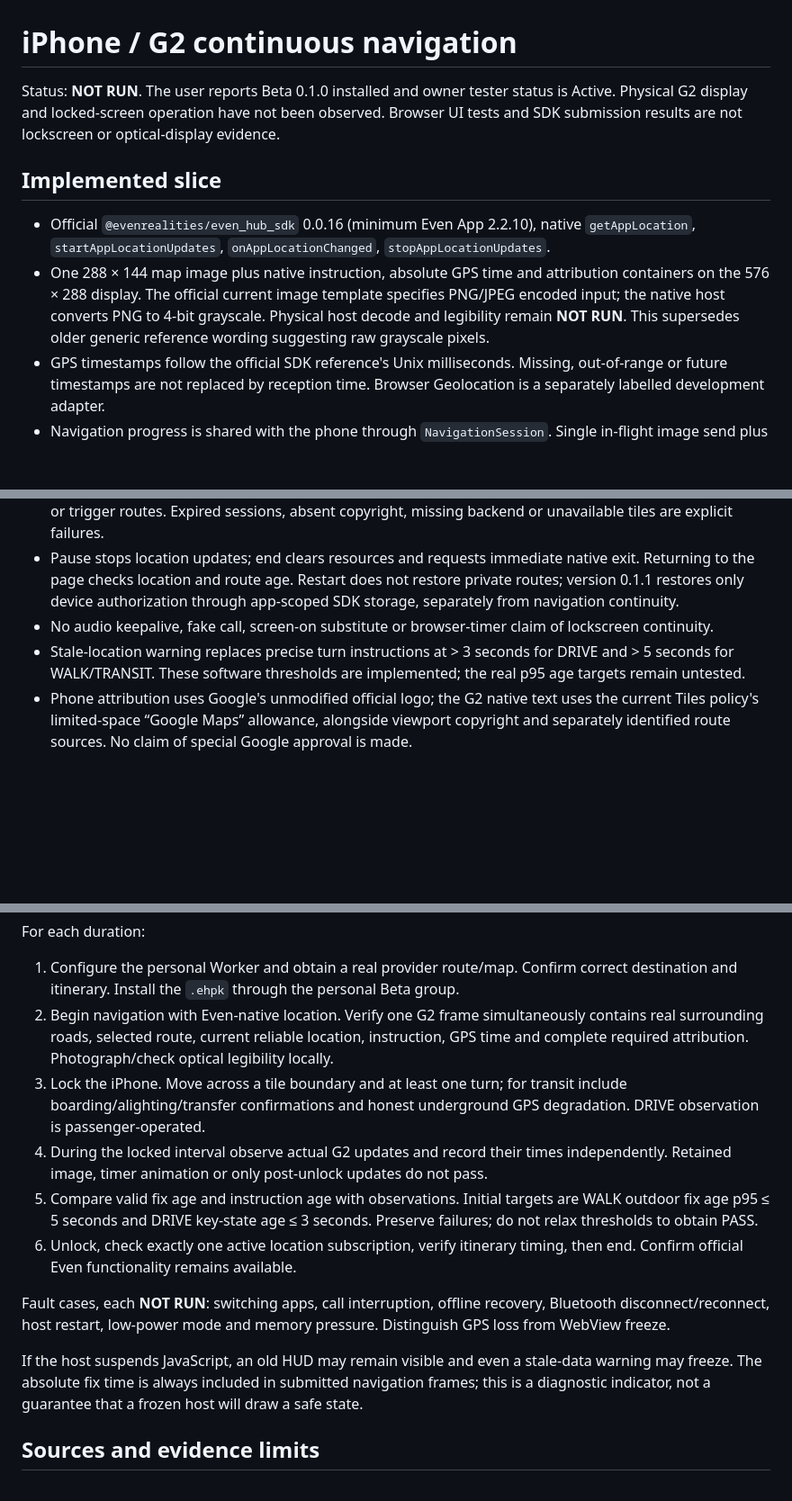
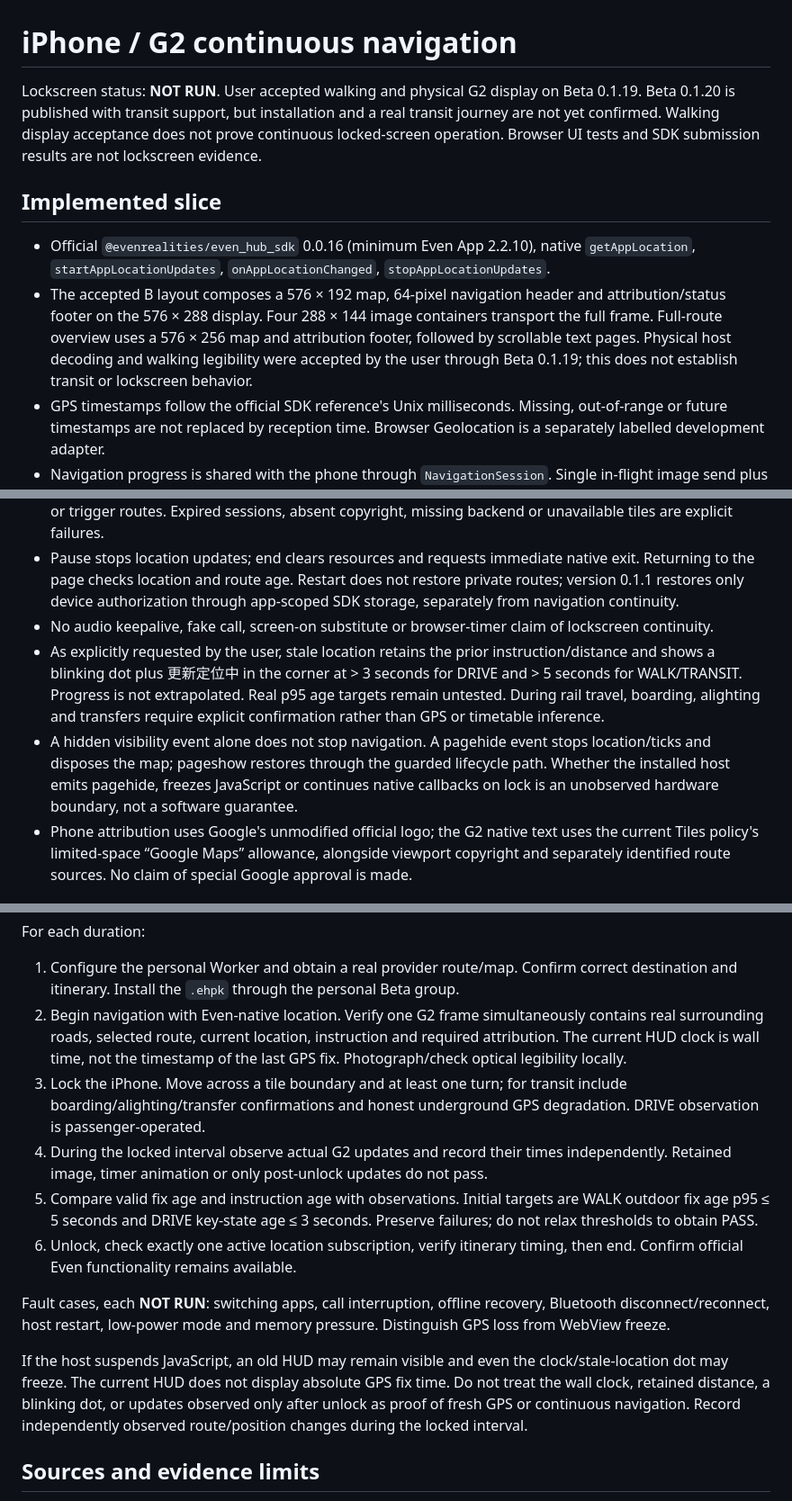
Before and after one commit to jiajiezhou95/even-nav, a Markdown page: docs/LOCKSCREEN_REPORT.md, 3 parts joined by grey strips. Shown at 90% size. Drawn GitHub-style; blank space fills up the shorter version.

Commit message:
Align lockscreen acceptance notes with current G2 behavior

```diff
--- a/docs/LOCKSCREEN_REPORT.md
+++ b/docs/LOCKSCREEN_REPORT.md
@@ -1,17 +1,18 @@
 # iPhone / G2 continuous navigation
 
-Status: **NOT RUN**. The user reports Beta 0.1.0 installed and owner tester status is Active. Physical G2 display and locked-screen operation have not been observed. Browser UI tests and SDK submission results are not lockscreen or optical-display evidence.
+Lockscreen status: **NOT RUN**. User accepted walking and physical G2 display on Beta 0.1.19. Beta 0.1.20 is published with transit support, but installation and a real transit journey are not yet confirmed. Walking display acceptance does not prove continuous locked-screen operation. Browser UI tests and SDK submission results are not lockscreen evidence.
 
 ## Implemented slice
 
 - Official `@evenrealities/even_hub_sdk` 0.0.16 (minimum Even App 2.2.10), native `getAppLocation`, `startAppLocationUpdates`, `onAppLocationChanged`, `stopAppLocationUpdates`.
-- One 288 × 144 map image plus native instruction, absolute GPS time and attribution containers on the 576 × 288 display. The official current image template specifies PNG/JPEG encoded input; the native host converts PNG to 4-bit grayscale. Physical host decode and legibility remain **NOT RUN**. This supersedes older generic reference wording suggesting raw grayscale pixels.
+- The accepted B layout composes a 576 × 192 map, 64-pixel navigation header and attribution/status footer on the 576 × 288 display. Four 288 × 144 image containers transport the full frame. Full-route overview uses a 576 × 256 map and attribution footer, followed by scrollable text pages. Physical host decoding and walking legibility were accepted by the user through Beta 0.1.19; this does not establish transit or lockscreen behavior.
 - GPS timestamps follow the official SDK reference's Unix milliseconds. Missing, out-of-range or future timestamps are not replaced by reception time. Browser Geolocation is a separately labelled development adapter.
 - Navigation progress is shared with the phone through `NavigationSession`. Single in-flight image send plus one latest pending frame, invalidated on route version changes. Native submission metadata is retained only in session memory and does not prove optical appearance.
 - The displayed basemap bitmap remains only while its exact viewport is active. Source tiles are decoded, composited, immediately closed and never cached; moving to a new viewport refetches its tiles (`cache: no-store`) and discards the previous base image. GPS overlay updates do not refetch the unchanged view or trigger routes. Expired sessions, absent copyright, missing backend or unavailable tiles are explicit failures.
 - Pause stops location updates; end clears resources and requests immediate native exit. Returning to the page checks location and route age. Restart does not restore private routes; version 0.1.1 restores only device authorization through app-scoped SDK storage, separately from navigation continuity.
 - No audio keepalive, fake call, screen-on substitute or browser-timer claim of lockscreen continuity.
-- Stale-location warning replaces precise turn instructions at > 3 seconds for DRIVE and > 5 seconds for WALK/TRANSIT. These software thresholds are implemented; the real p95 age targets remain untested.
+- As explicitly requested by the user, stale location retains the prior instruction/distance and shows a blinking dot plus 更新定位中 in the corner at > 3 seconds for DRIVE and > 5 seconds for WALK/TRANSIT. Progress is not extrapolated. Real p95 age targets remain untested. During rail travel, boarding, alighting and transfers require explicit confirmation rather than GPS or timetable inference.
+- A hidden visibility event alone does not stop navigation. A pagehide event stops location/ticks and disposes the map; pageshow restores through the guarded lifecycle path. Whether the installed host emits pagehide, freezes JavaScript or continues native callbacks on lock is an unobserved hardware boundary, not a software guarantee.
 - Phone attribution uses Google's unmodified official logo; the G2 native text uses the current Tiles policy's limited-space “Google Maps” allowance, alongside viewport copyright and separately identified route sources. No claim of special Google approval is made.
 
 ## Required physical matrix
@@ -29,7 +30,7 @@ Record locally under ignored `.local/evidence/`: iPhone model, iOS version, Even
 For each duration:
 
 1. Configure the personal Worker and obtain a real provider route/map. Confirm correct destination and itinerary. Install the `.ehpk` through the personal Beta group.
-2. Begin navigation with Even-native location. Verify one G2 frame simultaneously contains real surrounding roads, selected route, current reliable location, instruction, GPS time and complete required attribution. Photograph/check optical legibility locally.
+2. Begin navigation with Even-native location. Verify one G2 frame simultaneously contains real surrounding roads, selected route, current location, instruction and required attribution. The current HUD clock is wall time, not the timestamp of the last GPS fix. Photograph/check optical legibility locally.
 3. Lock the iPhone. Move across a tile boundary and at least one turn; for transit include boarding/alighting/transfer confirmations and honest underground GPS degradation. DRIVE observation is passenger-operated.
 4. During the locked interval observe actual G2 updates and record their times independently. Retained image, timer animation or only post-unlock updates do not pass.
 5. Compare valid fix age and instruction age with observations. Initial targets are WALK outdoor fix age p95 ≤ 5 seconds and DRIVE key-state age ≤ 3 seconds. Preserve failures; do not relax thresholds to obtain PASS.
@@ -37,7 +38,7 @@ For each duration:
 
 Fault cases, each **NOT RUN**: switching apps, call interruption, offline recovery, Bluetooth disconnect/reconnect, host restart, low-power mode and memory pressure. Distinguish GPS loss from WebView freeze.
 
-If the host suspends JavaScript, an old HUD may remain visible and even a stale-data warning may freeze. The absolute fix time is always included in submitted navigation frames; this is a diagnostic indicator, not a guarantee that a frozen host will draw a safe state.
+If the host suspends JavaScript, an old HUD may remain visible and even the clock/stale-location dot may freeze. The current HUD does not display absolute GPS fix time. Do not treat the wall clock, retained distance, a blinking dot, or updates observed only after unlock as proof of fresh GPS or continuous navigation. Record independently observed route/position changes during the locked interval.
 
 ## Sources and evidence limits
 
```
